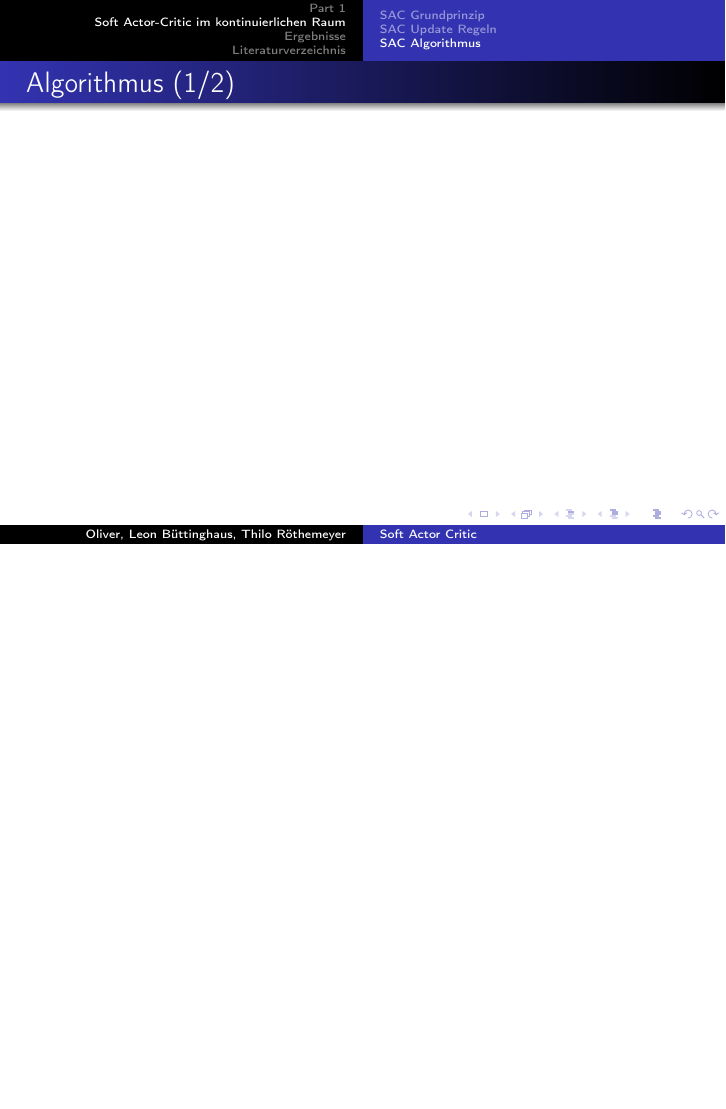
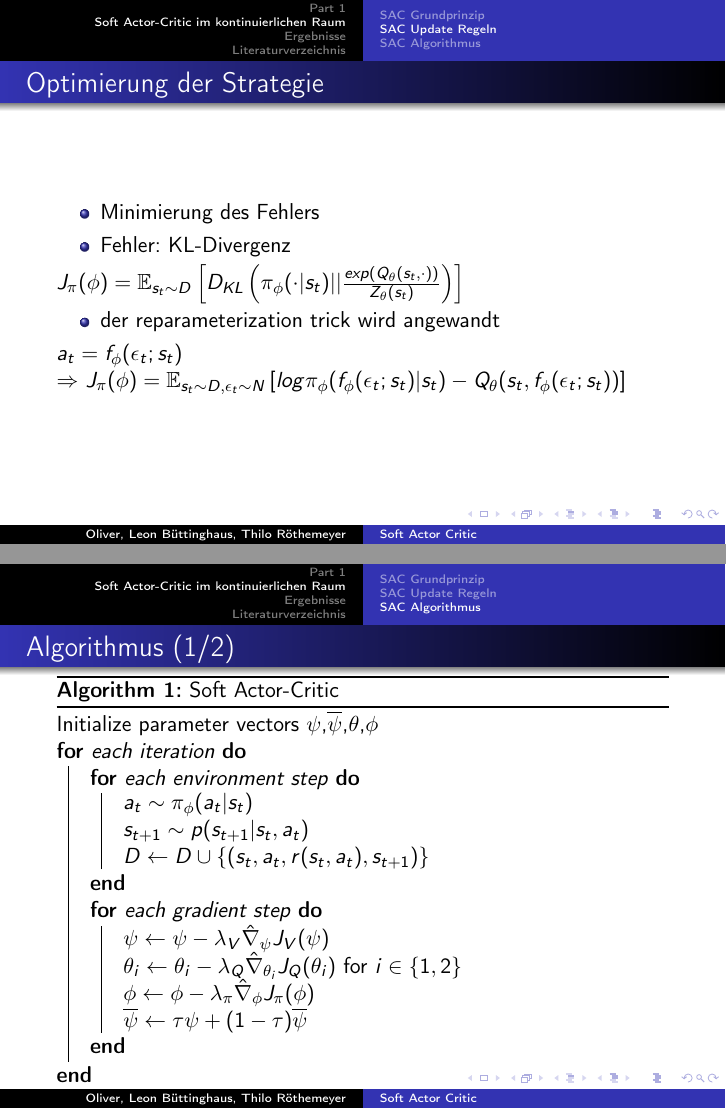
Before and after one commit to TheImus/SAC, LaTeX slides (beamer/SACbeamer.tex, which reads beamer/Part_2.tex): page 11 of 18 before the commit and pages 9 and 10 of 17 after it, the two joined at a grey line, the shorter picture padded with empty space. Compiled offline with pdfLaTeX.

Commit message:
Folien und Algorithmus
Weitere Folien und  SAC Algorithmus hinzugefügt

```diff
--- a/beamer/Part_2.tex
+++ b/beamer/Part_2.tex
@@ -38,3 +38,5 @@ Mit Parametervektoren \textcolor{blue}{$\psi$}, \textcolor{red}{$\theta$} und \t
 \end{frame}
 
 \begin{frame}{Optimierung State Value Funktion}
+\begin{itemize}
+\item Minimierung des Fehlers
@@ -48,0 +52 @@ Mit Parametervektoren \textcolor{blue}{$\psi$}, \textcolor{red}{$\theta$} und \t
+\item Minimierung des Fehlers
@@ -50,14 +60,43 @@ Mit Parametervektoren \textcolor{blue}{$\psi$}, \textcolor{red}{$\theta$} und \t
 \end{frame}
 
 \begin{frame}{Optimierung der Strategie}
+\begin{itemize}
+\item Minimierung des Fehlers
+\item Fehler: KL-Divergenz
+\end{itemize}
+$J_{\pi}(\phi)=\mathbb{E}_{s_{t}\sim D}\left[D_{KL}\left(\pi_{\phi}(\cdot | s_{t})||\frac{exp(Q_{\theta}(s_{t},\cdot))}{Z_{\theta}(s_{t})}\right)\right]$
+\begin{itemize}
+\item der reparameterization trick wird angewandt
+\end{itemize}
+$a_{t}=f_{\phi}(\epsilon_{t};s_{t})$
 
+$\Rightarrow$
+$J_{\pi}(\phi)=\mathbb{E}_{s_{t}\sim D,\epsilon_{t}\sim N}\left[log\pi_{\phi}(f_{\phi}(\epsilon_{t};s_{t})|s_{t})-Q_{\theta}(s_{t},f_{\phi}(\epsilon_{t};s_{t}))\right]$
 \end{frame}
 
 %======SAC Algorithmus============
 \subsection{SAC Algorithmus}
 
 \begin{frame}{Algorithmus (1/2)}
+\begin{algorithm}[H]
+\SetAlgoLined
 
+Initialize parameter vectors $\psi$,$\overline{\psi}$,$\theta$,$\phi$\\
+\For{each iteration}{
+	 \For{each environment step}{
+  		$a_{t}\sim \pi_{\phi}(a_{t}|s_{t})$\\
+  		$s_{t+1}\sim p(s_{t+1}|s_{t},a_{t})$\\
+  		$D \leftarrow D \cup \{(s_{t},a_{t},r(s_{t},a_{t}),s_{t+1})\}$\\
+ 	}
+ 	\For{each gradient step}{
+		$\psi \leftarrow \psi -\lambda_{V}\hat{\nabla}_{\psi}J_{V}(\psi)$\\
+		$\theta_{i} \leftarrow \theta_{i}-\lambda_{Q}\hat{\nabla}_{\theta_{i}}J_{Q}(\theta_{i})$ for $i \in \{1,2\}$ \\
+		$\phi \leftarrow \phi - \lambda_{\pi}\hat{\nabla}_{\phi}J_{\pi}(\phi)$\\
+		$\overline{\psi} \leftarrow \tau\psi + (1-\tau)\overline{\psi}$\\
+	}
+}
+ \caption{Soft Actor-Critic}
+\end{algorithm}
 \end{frame}
 
 \begin{frame}{Algorithmus (2/2)}
--- a/beamer/SACbeamer.tex
+++ b/beamer/SACbeamer.tex
@@ -6,6 +6,8 @@
 \usepackage{amsmath}
 \usepackage{amsfonts}
 \usepackage{amssymb}
+\usepackage[ruled,vlined]{algorithm2e}
+
 \author{Oliver, Leon Büttinghaus, Thilo Röthemeyer}
 \title{Soft Actor Critic}
 %\setbeamercovered{transparent}
```
Also changed, not shown: beamer/Part_2.tex (15 more changed lines).
